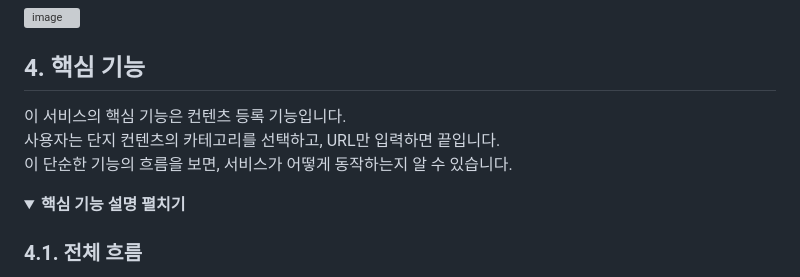
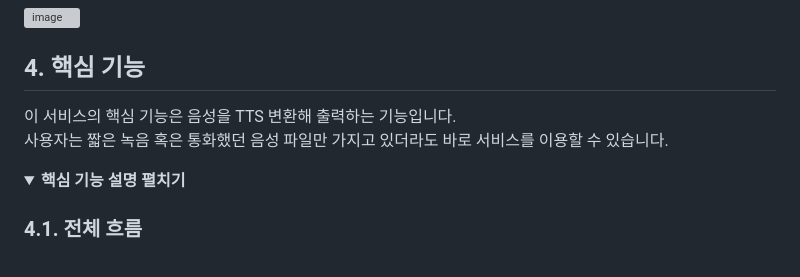
Before and after one commit to ProjectRF/ProjetRF, a Markdown page: README.md, the part around the change. Rendered like a GitHub page; folded sections open; grey boxes are pictures that could not be loaded.

```diff
--- a/README.md
+++ b/README.md
@@ -42,9 +42,8 @@
 
 
 ## 4. 핵심 기능
-이 서비스의 핵심 기능은 컨텐츠 등록 기능입니다.
-사용자는 단지 컨텐츠의 카테고리를 선택하고, URL만 입력하면 끝입니다.
-이 단순한 기능의 흐름을 보면, 서비스가 어떻게 동작하는지 알 수 있습니다.
+이 서비스의 핵심 기능은 음성을 TTS 변환해 출력하는 기능입니다.
+사용자는 짧은 녹음 혹은 통화했던 음성 파일만 가지고 있더라도 바로 서비스를 이용할 수 있습니다.
 
 <details>
 <summary><b>핵심 기능 설명 펼치기</b></summary>
```
